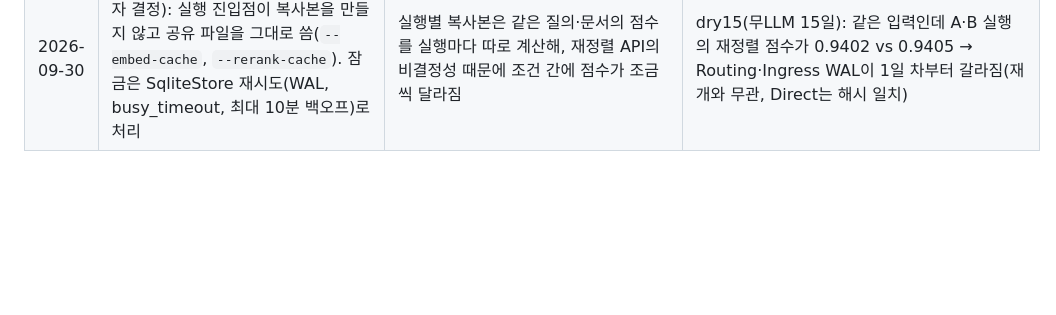
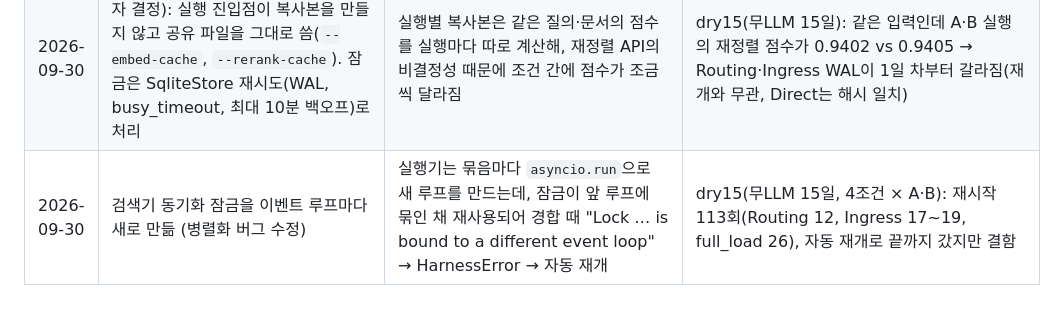
Before and after one commit to sunwoo383838/PBP, a Markdown page: HARNESS_CHANGES.md, the part around the change. GitHub-like rendering; blank space fills up the shorter version.

Commit message:
변경 기록: 검색기 잠금 버그
Co-Authored-By: Claude Opus 5.5 <noreply@anthropic.com>

```diff
--- a/HARNESS_CHANGES.md
+++ b/HARNESS_CHANGES.md
@@ -78,3 +78,4 @@
 | 2026-09-30 | 로그 보강 (결과 불변): `obs/llm.jsonl`에 게이트웨이 단계(`boundary_step`: interpret·route·assemble 등)·창구 그룹·finish_reason. 벽시계 기록은 결정성 계약(WAL·obs·groups는 같은 입력이면 바이트 동일) 밖의 `timing/` 폴더에 직접 덧붙임: `timing/llm.jsonl`(호출마다 경과 시각·지연·토큰·단계), `timing/tasks.jsonl`(과제 시작·끝 경과 시각, 호출·토큰 — 병렬 묶음의 겹침). 실행 메타에 임베딩·재정렬 API 계산 수 | 그래프·비용 분석에 게이트웨이 단계별 토큰과 과제 소요 시간이 필요 | 파일럿 분석에서 게이트웨이 호출이 단계 구분 없이 "boundary"로만 집계됨 |
 | 2026-09-30 | 분석 기록 추가 (obs 전용, 실험 불변). (1) LLM 호출별 입력 목록(obs/context_windows): 창·요약 이력 항목 [seq, day, role, 원 과제, WAL 순번]과 출처 태그(own_task / other_task / history), 루프 메시지(own_output, tool_result의 D#/R# id·도구·인자·상태·응답 rid·캐시·생략 여부, protocol). 예산 소진·단계 한도의 최종 호출 포함. (2) 게이트웨이 호출별 인용 대응표: E# → 에피소드 (에이전트, seq 목록), R# → (구성원, 응답 rid), V# → (DB 키, 버전), S# → 경계 상태 항목, 증거 미반영 목록. (3) 검색 후보마다 BM25·벡터 순위·점수, 채택/탈락 이유(selected / cap_cut), 에피소드 seq, top_k 밖 후보(다음 top_k개)와 검색 통계. (4) obs/gateway: 요청마다 구성원 목록, 제안·선택, 선택 근거(llm / index_holders / card_targets), 색인·증거 보유자, 요청 시점 엔티티별 그룹 기록 건수. (5) obs/messages: 메시지마다 경계 통과 여부·송수신 그룹·홉·계보·원 과제·글자 수. (6) obs/batches: 같은 세계를 본 동시 과제 묶음. (7) manifest.json(run.json과 분리): 조건 전체, 커널·LLM·검색 파라미터와 해시, 조회 동결 해시, 시나리오 world_hash·생성기, 하네스 커밋·수정 여부, max_day | 실험 분석 체크리스트(결정 시점 입력, id 기록, 봉인 분리) 대비 감사에서 호출별 조각·출처, 검색 탈락 후보·이유, 선택 근거, 매니페스트가 빠져 있었음 | 같은 대본 실행(worldgen_mini, direct·routing·ingress·i_e·full_load)을 master(d098b80)와 이 코드로 돌려 WAL 해시와 LLM 요청 키 목록이 5개 조건 모두 같음을 확인. WAL 페이로드·프롬프트·run.json은 바꾸지 않음(테스트 test_analysis_logging) |
 | 2026-09-30 | 임베딩·재정렬 캐시를 다시 공유 (사용자 결정): 실행 진입점이 복사본을 만들지 않고 공유 파일을 그대로 씀(`--embed-cache`, `--rerank-cache`). 잠금은 SqliteStore 재시도(WAL, busy_timeout, 최대 10분 백오프)로 처리 | 실행별 복사본은 같은 질의·문서의 점수를 실행마다 따로 계산해, 재정렬 API의 비결정성 때문에 조건 간에 점수가 조금씩 달라짐 | dry15(무LLM 15일): 같은 입력인데 A·B 실행의 재정렬 점수가 0.9402 vs 0.9405 → Routing·Ingress WAL이 1일 차부터 갈라짐(재개와 무관, Direct는 해시 일치) |
+| 2026-09-30 | 검색기 동기화 잠금을 이벤트 루프마다 새로 만듦 (병렬화 버그 수정) | 실행기는 묶음마다 `asyncio.run`으로 새 루프를 만드는데, 잠금이 앞 루프에 묶인 채 재사용되어 경합 때 "Lock … is bound to a different event loop" → HarnessError → 자동 재개 | dry15(무LLM 15일, 4조건 × A·B): 재시작 113회(Routing 12, Ingress 17~19, full_load 26), 자동 재개로 끝까지 갔지만 결함 |
```
